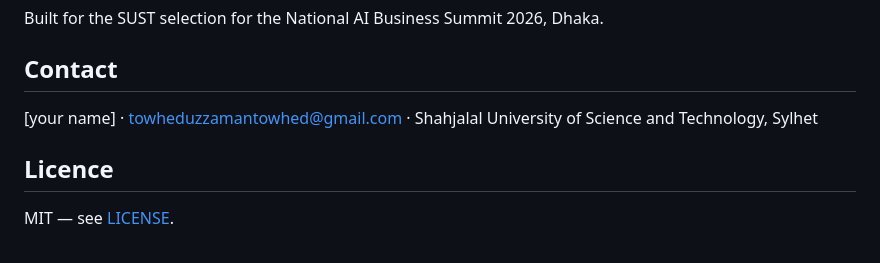
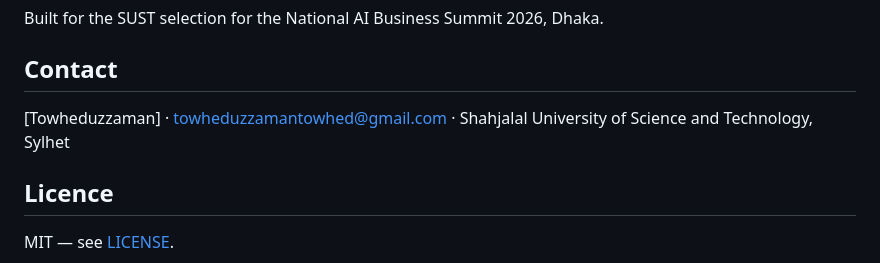
Before and after one commit to T0whed/nakshi, a Markdown page: README.md, the part around the change. GitHub-like rendering.

Commit message:
readme update 2

```diff
--- a/README.md
+++ b/README.md
@@ -190,7 +190,7 @@ Built for the SUST selection for the National AI Business Summit 2026, Dhaka.
 
 ## Contact
 
-[your name] · <towheduzzamantowhed@gmail.com> · Shahjalal University of Science and Technology, Sylhet
+[Towheduzzaman] · <towheduzzamantowhed@gmail.com> · Shahjalal University of Science and Technology, Sylhet
 
 ## Licence
 
```
